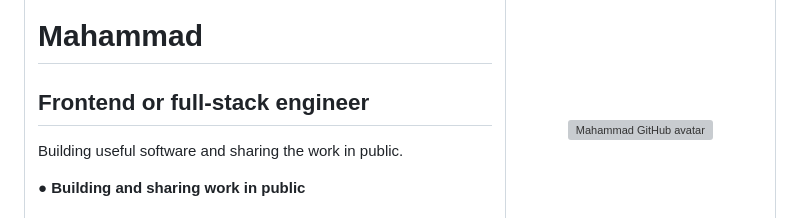
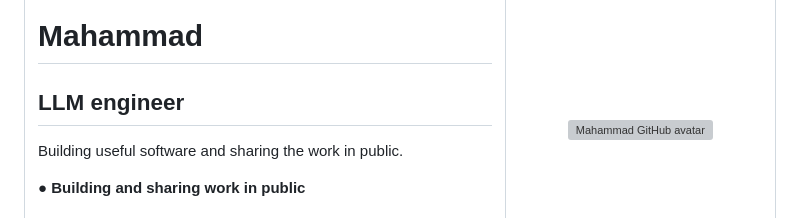
Before and after one commit to MUHAMMEDQULIYEV/MUHAMMEDQULIYEV, a Markdown page: README.md, the part around the change. GitHub-like rendering; grey boxes are pictures that could not be loaded.

```diff
--- a/README.md
+++ b/README.md
@@ -5,7 +5,7 @@
 <td width="64%" valign="middle">
 <p><sub>RECRUITER SIGNAL BRIEF · muhammedquliyev</sub></p>
 <h1>Mahammad</h1>
-<h2>Frontend or full-stack engineer</h2>
+<h2>LLM engineer</h2>
 <p>Building useful software and sharing the work in public.</p>
 <p><strong>● Building and sharing work in public</strong></p>
 <p><sub>Based in Baku</sub></p>
```
